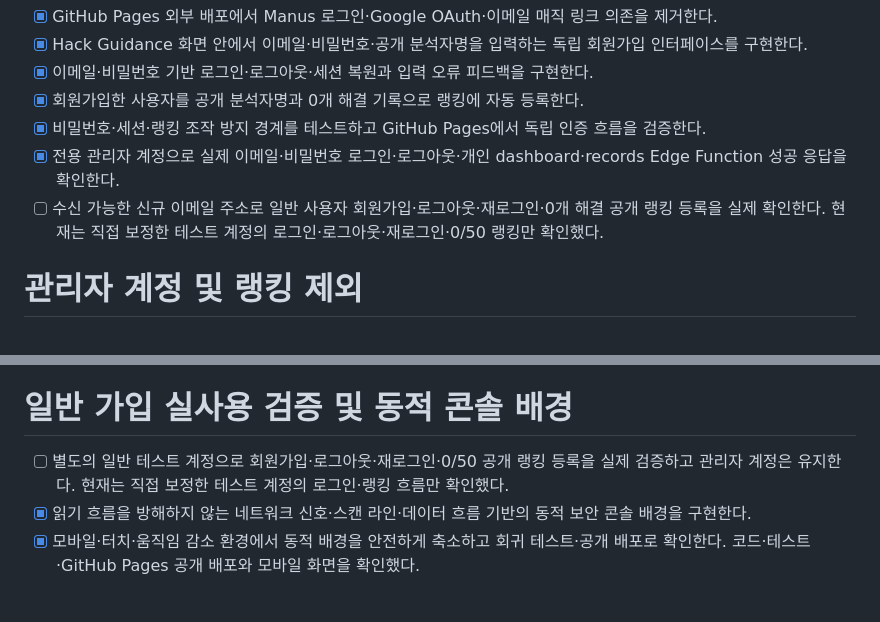
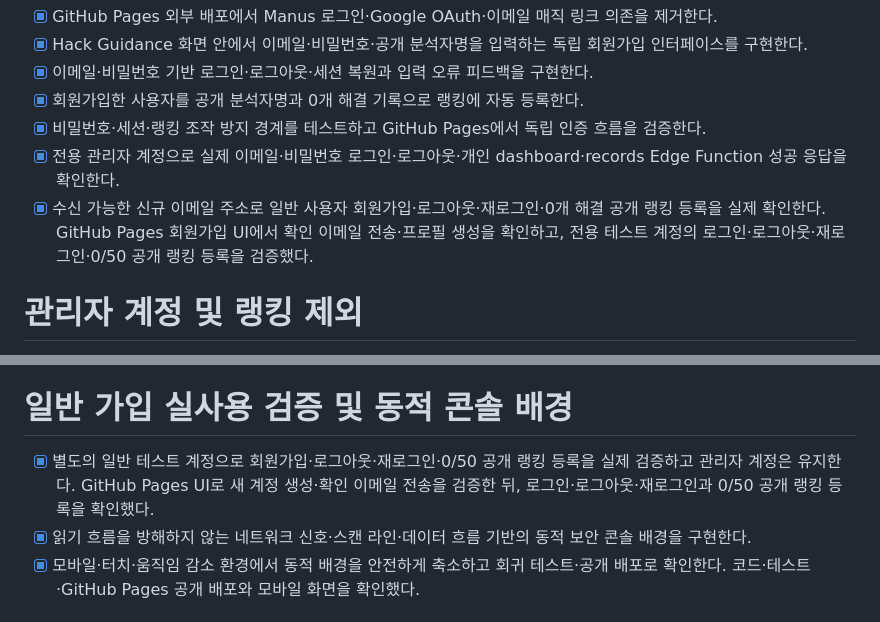
Before and after one commit to GrayOM/Hack_guidance, a Markdown page: todo.md, 2 parts joined by grey strips. GitHub-like rendering.

Commit message:
docs: record completed operational verification

```diff
--- a/todo.md
+++ b/todo.md
@@ -265,7 +265,7 @@
 - [x] 회원가입한 사용자를 공개 분석자명과 0개 해결 기록으로 랭킹에 자동 등록한다.
 - [x] 비밀번호·세션·랭킹 조작 방지 경계를 테스트하고 GitHub Pages에서 독립 인증 흐름을 검증한다.
 - [x] 전용 관리자 계정으로 실제 이메일·비밀번호 로그인·로그아웃·개인 dashboard·records Edge Function 성공 응답을 확인한다.
-- [ ] 수신 가능한 신규 이메일 주소로 일반 사용자 회원가입·로그아웃·재로그인·0개 해결 공개 랭킹 등록을 실제 확인한다. 현재는 직접 보정한 테스트 계정의 로그인·로그아웃·재로그인·0/50 랭킹만 확인했다.
+- [x] 수신 가능한 신규 이메일 주소로 일반 사용자 회원가입·로그아웃·재로그인·0개 해결 공개 랭킹 등록을 실제 확인한다. GitHub Pages 회원가입 UI에서 확인 이메일 전송·프로필 생성을 확인하고, 전용 테스트 계정의 로그인·로그아웃·재로그인·0/50 공개 랭킹 등록을 검증했다.
 
 # 관리자 계정 및 랭킹 제외
 
@@ -288,7 +288,7 @@
 
 # 일반 가입 실사용 검증 및 동적 콘솔 배경
 
-- [ ] 별도의 일반 테스트 계정으로 회원가입·로그아웃·재로그인·0/50 공개 랭킹 등록을 실제 검증하고 관리자 계정은 유지한다. 현재는 직접 보정한 테스트 계정의 로그인·랭킹 흐름만 확인했다.
+- [x] 별도의 일반 테스트 계정으로 회원가입·로그아웃·재로그인·0/50 공개 랭킹 등록을 실제 검증하고 관리자 계정은 유지한다. GitHub Pages UI로 새 계정 생성·확인 이메일 전송을 검증한 뒤, 로그인·로그아웃·재로그인과 0/50 공개 랭킹 등록을 확인했다.
 - [x] 읽기 흐름을 방해하지 않는 네트워크 신호·스캔 라인·데이터 흐름 기반의 동적 보안 콘솔 배경을 구현한다.
 - [x] 모바일·터치·움직임 감소 환경에서 동적 배경을 안전하게 축소하고 회귀 테스트·공개 배포로 확인한다. 코드·테스트·GitHub Pages 공개 배포와 모바일 화면을 확인했다.
 
```
